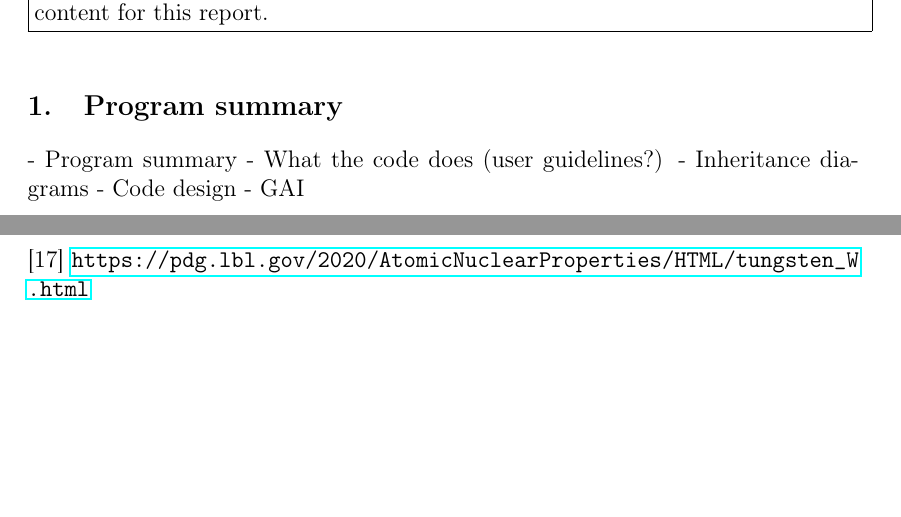
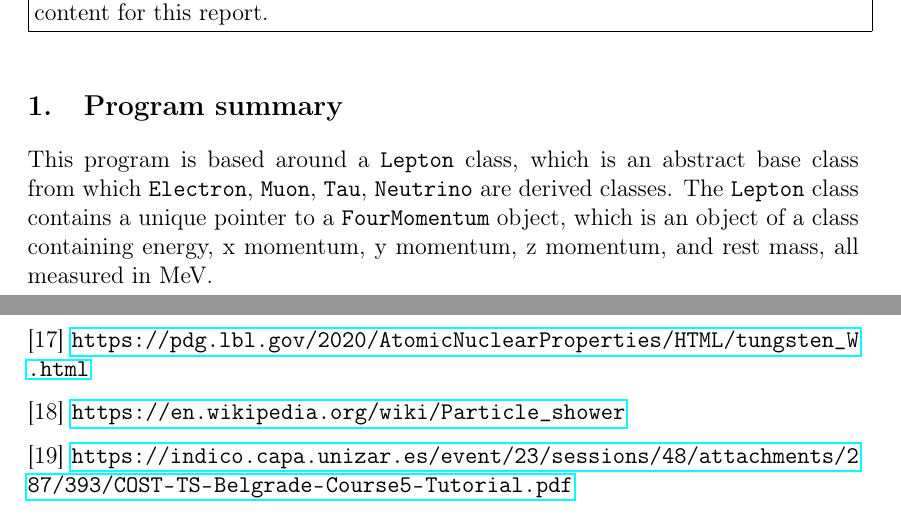
Before and after one commit to kubapk/cpp-uom-assignment-5-kubapk-1, a LaTeX problem sheet (Assignment 5 Report.tex): two parts of pages 2 and 3 of 3, joined at a grey line, cut so that both start at the same text, the shorter picture padded with empty space. Compiled offline with pdfLaTeX.

Commit message:
Started report

```diff
--- a/Assignment 5 Report.tex
+++ b/Assignment 5 Report.tex
@@ -113,11 +113,7 @@ Note to markers: For version history please see the README file for different br
 \vspace{5pt}
 
 \section{Program summary}
-- Program summary
-- What the code does (user guidelines?)
-- Inheritance diagrams
-- Code design
-- GAI
+This program is based around a \verb|Lepton| class, which is an abstract base class from which \verb|Electron|, \verb|Muon|, \verb|Tau|, \verb|Neutrino| are derived classes. The \verb|Lepton| class contains a unique pointer to a \verb|FourMomentum| object, which is an object of a class containing energy, x momentum, y momentum, z momentum, and rest mass, all measured in MeV.
 
 
 \newpage
@@ -158,4 +154,8 @@ The following sources were used in the research for this assignment.
 
 [17] \url{https://pdg.lbl.gov/2020/AtomicNuclearProperties/HTML/tungsten_W.html}
 
+[18] \url{https://en.wikipedia.org/wiki/Particle_shower}
+
+[19] \url{https://indico.capa.unizar.es/event/23/sessions/48/attachments/287/393/COST-TS-Belgrade-Course5-Tutorial.pdf}
+
 \end{document}
```
Also changed, not shown: Assignment 5 Report.pdf, README.md.
